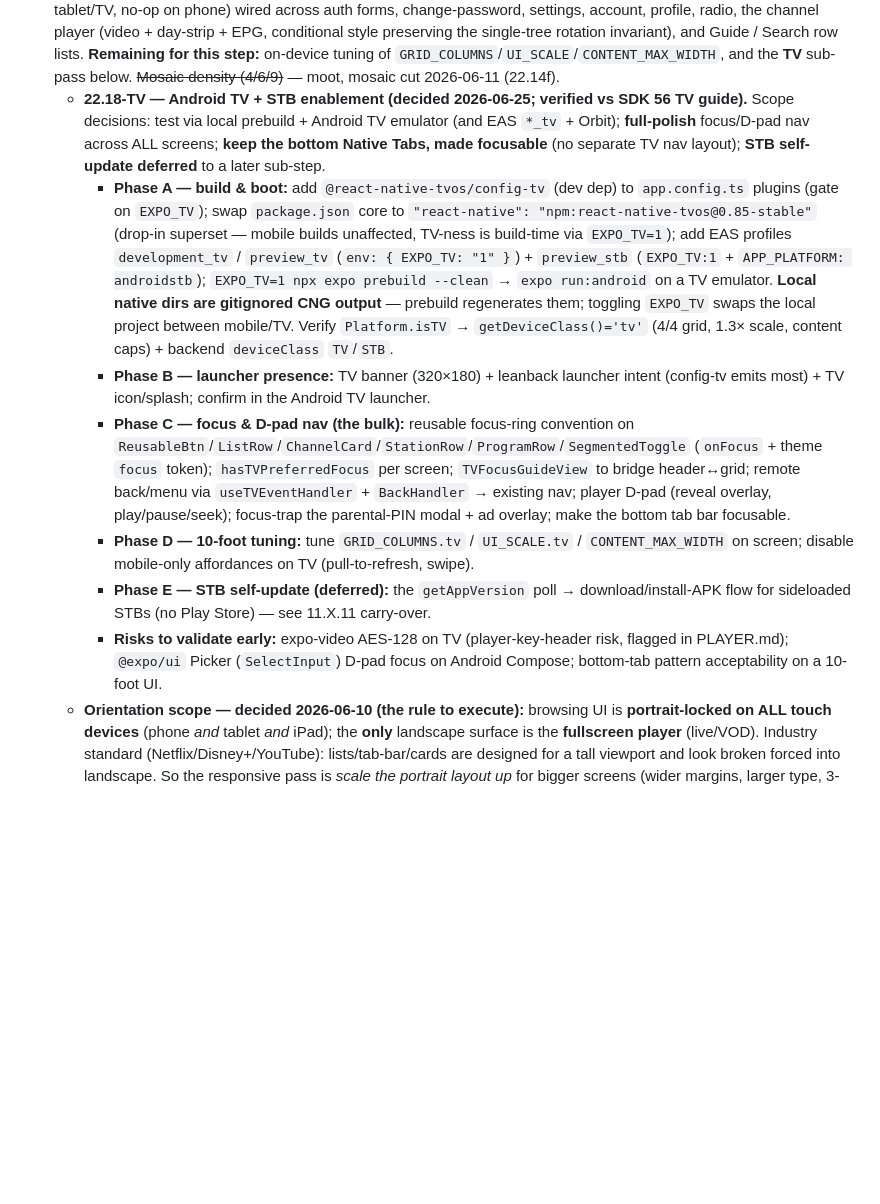
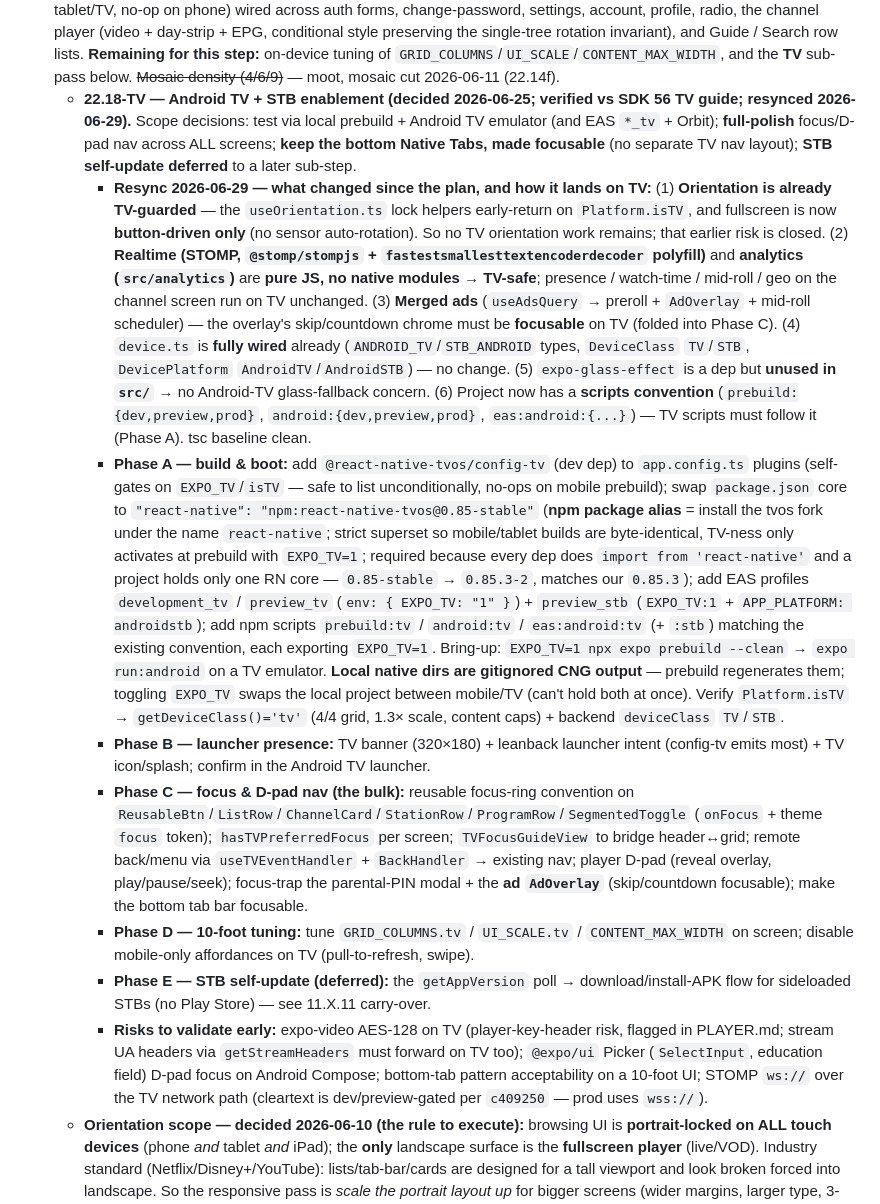
Before and after one commit to anxheloo/RTSH-OTT, a Markdown page: .claude/docs/plan.md, the part around the change. Rendered like a GitHub page; blank space fills up the shorter version.

Commit message:
docs(plan): Android TV + STB enablement plan (22.18-TV)
Record the end-to-end TV/STB plan: react-native-tvos alias, config-tv plugin,
EXPO_TV-gated EAS profiles mirroring dev/preview/prod, focus/D-pad nav scope,
and the resync deltas (orientation already TV-guarded, realtime/analytics
TV-safe).

```diff
--- a/.claude/docs/plan.md
+++ b/.claude/docs/plan.md
@@ -308,13 +308,14 @@
   - **Carry-overs:** Wire `onboard.*` when the onboard screen is finalized. `nav.*` already wired into `(tabs)/_layout.tsx` tab titles in this step.
 - [ ] **22.17** QA + verification pass. `npx expo run:android` (+ iOS), notched safe-area on every screen, walk the mockup `go()` graph (login→ad→home; channel→ad→player; lock→PIN; geo→overlay; day→catch-up; home-toggle→radio), `lint` + `tsc` clean. Promote per-screen [MEDIUM] visual claims to [CERTAIN].
 - [~] **22.18** Tablet / iPad / **TV** large-screen pass (decisions 8 + TV scope). *Foundation landed 2026-06-18:* the portable **`@/responsive`** module (device-class + orientation grid columns via shortest-side classifier, `scaled()` per-class token step) is in place and wired to the Home grid + `FONTSIZE`/`SPACING`/control tokens. **Tablet content-width pass landed 2026-06-25:** `useContentWidth(variant)` (`CONTENT_MAX_WIDTH` form 480 / content 640 / player 820 — centered cap on tablet/TV, no-op on phone) wired across auth forms, change-password, settings, account, profile, radio, the channel player (video + day-strip + EPG, conditional style preserving the single-tree rotation invariant), and Guide / Search row lists. **Remaining for this step:** on-device tuning of `GRID_COLUMNS`/`UI_SCALE`/`CONTENT_MAX_WIDTH`, and the **TV** sub-pass below. ~~Mosaic density (4/6/9)~~ — moot, mosaic cut 2026-06-11 (22.14f).
-  - **22.18-TV — Android TV + STB enablement (decided 2026-06-25; verified vs SDK 56 TV guide).** Scope decisions: test via local prebuild + Android TV emulator (and EAS `*_tv` + Orbit); **full-polish** focus/D-pad nav across ALL screens; **keep the bottom Native Tabs, made focusable** (no separate TV nav layout); **STB self-update deferred** to a later sub-step.
-    - **Phase A — build & boot:** add `@react-native-tvos/config-tv` (dev dep) to `app.config.ts` plugins (gate on `EXPO_TV`); swap `package.json` core to `"react-native": "npm:react-native-tvos@0.85-stable"` (drop-in superset — mobile builds unaffected, TV-ness is build-time via `EXPO_TV=1`); add EAS profiles `development_tv` / `preview_tv` (`env: { EXPO_TV: "1" }`) + `preview_stb` (`EXPO_TV:1` + `APP_PLATFORM: androidstb`); `EXPO_TV=1 npx expo prebuild --clean` → `expo run:android` on a TV emulator. **Local native dirs are gitignored CNG output** — prebuild regenerates them; toggling `EXPO_TV` swaps the local project between mobile/TV. Verify `Platform.isTV` → `getDeviceClass()='tv'` (4/4 grid, 1.3× scale, content caps) + backend `deviceClass` `TV`/`STB`.
+  - **22.18-TV — Android TV + STB enablement (decided 2026-06-25; verified vs SDK 56 TV guide; resynced 2026-06-29).** Scope decisions: test via local prebuild + Android TV emulator (and EAS `*_tv` + Orbit); **full-polish** focus/D-pad nav across ALL screens; **keep the bottom Native Tabs, made focusable** (no separate TV nav layout); **STB self-update deferred** to a later sub-step.
+    - **Resync 2026-06-29 — what changed since the plan, and how it lands on TV:** (1) **Orientation is already TV-guarded** — the `useOrientation.ts` lock helpers early-return on `Platform.isTV`, and fullscreen is now **button-driven only** (no sensor auto-rotation). So no TV orientation work remains; that earlier risk is closed. (2) **Realtime (STOMP, `@stomp/stompjs` + `fastestsmallesttextencoderdecoder` polyfill)** and **analytics (`src/analytics`)** are **pure JS, no native modules → TV-safe**; presence / watch-time / mid-roll / geo on the channel screen run on TV unchanged. (3) **Merged ads** (`useAdsQuery` → preroll + `AdOverlay` + mid-roll scheduler) — the overlay's skip/countdown chrome must be **focusable** on TV (folded into Phase C). (4) `device.ts` is **fully wired** already (`ANDROID_TV`/`STB_ANDROID` types, `DeviceClass` `TV`/`STB`, `DevicePlatform` `AndroidTV`/`AndroidSTB`) — no change. (5) `expo-glass-effect` is a dep but **unused in `src/`** → no Android-TV glass-fallback concern. (6) Project now has a **scripts convention** (`prebuild:{dev,preview,prod}`, `android:{dev,preview,prod}`, `eas:android:{...}`) — TV scripts must follow it (Phase A). tsc baseline clean.
+    - **Phase A — build & boot:** add `@react-native-tvos/config-tv` (dev dep) to `app.config.ts` plugins (self-gates on `EXPO_TV`/`isTV` — safe to list unconditionally, no-ops on mobile prebuild); swap `package.json` core to `"react-native": "npm:react-native-tvos@0.85-stable"` (**npm package alias** = install the tvos fork under the name `react-native`; strict superset so mobile/tablet builds are byte-identical, TV-ness only activates at prebuild with `EXPO_TV=1`; required because every dep does `import from 'react-native'` and a project holds only one RN core — `0.85-stable` → `0.85.3-2`, matches our `0.85.3`); add EAS profiles `development_tv` / `preview_tv` (`env: { EXPO_TV: "1" }`) + `preview_stb` (`EXPO_TV:1` + `APP_PLATFORM: androidstb`); add npm scripts `prebuild:tv` / `android:tv` / `eas:android:tv` (+ `:stb`) matching the existing convention, each exporting `EXPO_TV=1`. Bring-up: `EXPO_TV=1 npx expo prebuild --clean` → `expo run:android` on a TV emulator. **Local native dirs are gitignored CNG output** — prebuild regenerates them; toggling `EXPO_TV` swaps the local project between mobile/TV (can't hold both at once). Verify `Platform.isTV` → `getDeviceClass()='tv'` (4/4 grid, 1.3× scale, content caps) + backend `deviceClass` `TV`/`STB`.
     - **Phase B — launcher presence:** TV banner (320×180) + leanback launcher intent (config-tv emits most) + TV icon/splash; confirm in the Android TV launcher.
-    - **Phase C — focus & D-pad nav (the bulk):** reusable focus-ring convention on `ReusableBtn`/`ListRow`/`ChannelCard`/`StationRow`/`ProgramRow`/`SegmentedToggle` (`onFocus` + theme `focus` token); `hasTVPreferredFocus` per screen; `TVFocusGuideView` to bridge header↔grid; remote back/menu via `useTVEventHandler` + `BackHandler` → existing nav; player D-pad (reveal overlay, play/pause/seek); focus-trap the parental-PIN modal + ad overlay; make the bottom tab bar focusable.
+    - **Phase C — focus & D-pad nav (the bulk):** reusable focus-ring convention on `ReusableBtn`/`ListRow`/`ChannelCard`/`StationRow`/`ProgramRow`/`SegmentedToggle` (`onFocus` + theme `focus` token); `hasTVPreferredFocus` per screen; `TVFocusGuideView` to bridge header↔grid; remote back/menu via `useTVEventHandler` + `BackHandler` → existing nav; player D-pad (reveal overlay, play/pause/seek); focus-trap the parental-PIN modal + the **ad `AdOverlay`** (skip/countdown focusable); make the bottom tab bar focusable.
     - **Phase D — 10-foot tuning:** tune `GRID_COLUMNS.tv` / `UI_SCALE.tv` / `CONTENT_MAX_WIDTH` on screen; disable mobile-only affordances on TV (pull-to-refresh, swipe).
     - **Phase E — STB self-update (deferred):** the `getAppVersion` poll → download/install-APK flow for sideloaded STBs (no Play Store) — see 11.X.11 carry-over.
-    - **Risks to validate early:** expo-video AES-128 on TV (player-key-header risk, flagged in PLAYER.md); `@expo/ui` Picker (`SelectInput`) D-pad focus on Android Compose; bottom-tab pattern acceptability on a 10-foot UI.
+    - **Risks to validate early:** expo-video AES-128 on TV (player-key-header risk, flagged in PLAYER.md; stream UA headers via `getStreamHeaders` must forward on TV too); `@expo/ui` Picker (`SelectInput`, education field) D-pad focus on Android Compose; bottom-tab pattern acceptability on a 10-foot UI; STOMP `ws://` over the TV network path (cleartext is dev/preview-gated per `c409250` — prod uses `wss://`).
   - **Orientation scope — decided 2026-06-10 (the rule to execute):** browsing UI is **portrait-locked on ALL touch devices** (phone *and* tablet *and* iPad); the **only** landscape surface is the **fullscreen player** (live/VOD). Industry standard (Netflix/Disney+/YouTube): lists/tab-bar/cards are designed for a tall viewport and look broken forced into landscape. So the responsive pass is *scale the portrait layout up* for bigger screens (wider margins, larger type, 3-up grids) — **not** design new landscape browse layouts. Accepted trade: a portrait-locked iPad held sideways shows letterboxing / blown-up phone UI.
   - **TV is the explicit exception:** a TV is a fixed-landscape display with **no portrait/rotation** — so the *entire* TV browse UI is landscape by definition and needs **D-pad/focus navigation**. TV is therefore a **separate build target** (not a variation of the phone rule): always-landscape layout + focus engine, built after the tablet/iPad sub-pass.
   - **Implementation seam:** `useOrientation` (5.5) + `expo-screen-orientation` already exist — lock app to portrait, unlock→landscape only on player fullscreen enter, re-lock on exit (the player already owns fullscreen/orientation per 22.10). Per-target matrix: **Phone** portrait browse / landscape player · **Tablet+iPad** portrait browse (scaled up) / landscape player · **TV** always-landscape browse + D-pad / native-landscape player.
```
